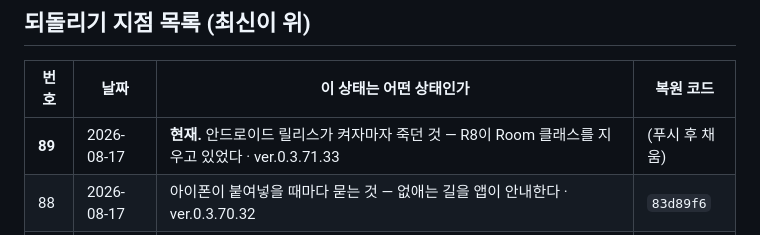
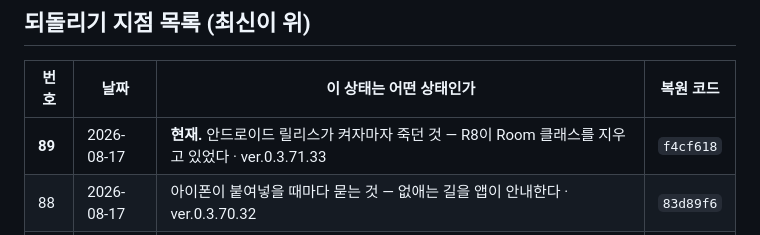
Before and after one commit to ziririt/simpletext-app, a Markdown page: 버전기록.md, the part around the change. GitHub-like rendering.

Commit message:
버전기록: 복원 코드 채움

```diff
--- a/버전기록.md
+++ b/버전기록.md
@@ -19,7 +19,7 @@
 
 | 번호 | 날짜 | 이 상태는 어떤 상태인가 | 복원 코드 |
 |---|---|---|---|
-| **89** | 2026-08-17 | **현재.** 안드로이드 릴리스가 켜자마자 죽던 것 — R8이 Room 클래스를 지우고 있었다 · ver.0.3.71.33 | (푸시 후 채움) |
+| **89** | 2026-08-17 | **현재.** 안드로이드 릴리스가 켜자마자 죽던 것 — R8이 Room 클래스를 지우고 있었다 · ver.0.3.71.33 | `f4cf618` |
 | 88 | 2026-08-17 | 아이폰이 붙여넣을 때마다 묻는 것 — 없애는 길을 앱이 안내한다 · ver.0.3.70.32 | `83d89f6` |
 | 87 | 2026-08-17 | 정리 미리보기를 두 칸으로 — 원본과 결과를 나란히 놓고 같이 굴린다 · 안드로이드 무선 설치 · ver.0.3.69.31 | `e6faaa2` |
 | 86 | 2026-08-17 | 편집 툴바 — 구분선 추가, 낱글자 단추를 없애고 목록 셋(1. · -)으로 · ver.0.3.68.30 | `1771061` |
```
